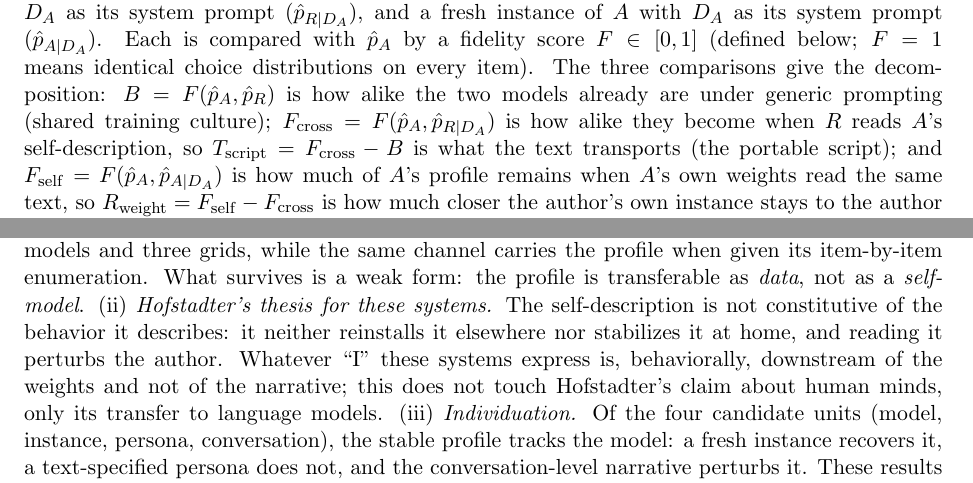
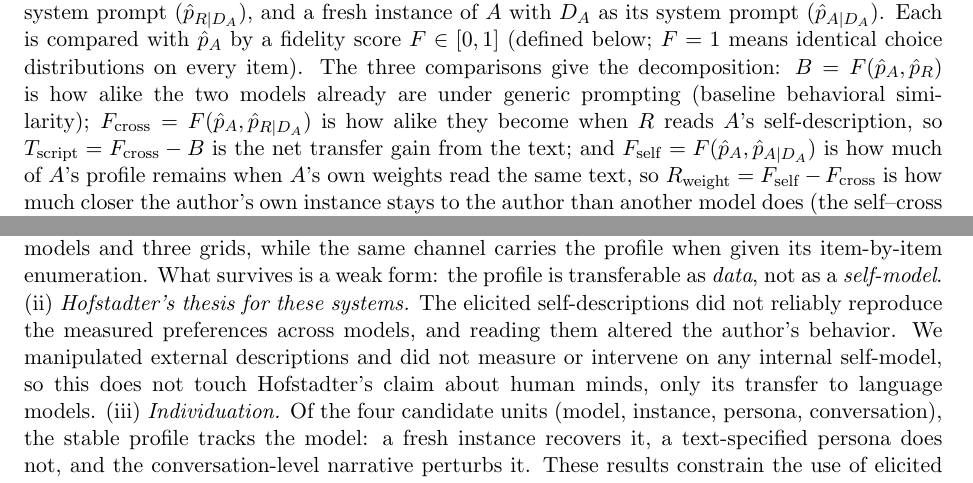
Before and after one commit to bibinsees/quine-test, a LaTeX paper (arxiv/main.tex): two parts of pages 3 and 18 of 28, joined at a grey line, cut so that both start at the same text. Compiled offline with pdfLaTeX.

Commit message:
Fourth-round review corrections (verified): B labelled baseline behavioral similarity and T net transfer gain in Introduction, Methods, Figure 1 labels and caption; Discussion Hofstadter item restated as the observed result without the downstream-of-the-weights causal claim; response letter extended
Co-Authored-By: Claude Fable 5.1 <noreply@anthropic.com>

```diff
--- a/arxiv/main.tex
+++ b/arxiv/main.tex
@@ -202,10 +202,10 @@ $D_A$ as its system prompt ($\hat p_{A\mid D_A}$). Each is compared with
 $\hat p_A$ by a fidelity score $F \in [0,1]$ (defined below; $F=1$ means
 identical choice distributions on every item). The three comparisons give the
 decomposition: $\B = F(\hat p_A, \hat p_R)$ is how alike the two models already
-are under generic prompting (shared training culture); $\Fcross = F(\hat p_A,
+are under generic prompting (baseline behavioral similarity); $\Fcross = F(\hat p_A,
 \hat p_{R\mid D_A})$ is how alike they become when $R$ reads $A$'s
-self-description, so $\Tscript = \Fcross - \B$ is what the text transports
-(the portable script); and $\Fself = F(\hat p_A, \hat p_{A\mid D_A})$ is how
+self-description, so $\Tscript = \Fcross - \B$ is the net transfer gain from
+the text; and $\Fself = F(\hat p_A, \hat p_{A\mid D_A})$ is how
 much of $A$'s profile remains when $A$'s own weights read the same text, so
 $\Rweight = \Fself - \Fcross$ is how much closer the author's own instance
 stays to the author than another model does (the self--cross fidelity gap).
@@ -247,7 +247,7 @@ one receiver running one description over the whole battery.
 \draw[arr] (d.east) -- (r1.west);
 \draw[arr] (d.south) |- (a1.west);
 \node[fid, right=of pr0, text width=40mm] (fb) {$\B = F(\hat p_A,\hat p_R)$\\
-  \footnotesize shared training culture};
+  \footnotesize baseline behavioral similarity};
 \node[fid, right=of pr1, text width=40mm] (fc) {$\Fcross = F(\hat p_A,\hat p_{R\mid D_A})$\\
   \footnotesize receiver running the text};
 \node[fid, right=of pa1, text width=40mm] (fs) {$\Fself = F(\hat p_A,\hat p_{A\mid D_A})$\\
@@ -258,7 +258,7 @@ one receiver running one description over the whole battery.
 \draw[decorate, decoration={brace, amplitude=4pt}, thick, color=orange!80!black]
   ($(fb.east)+(2mm,-1mm)$) -- ($(fc.east)+(2mm,1mm)$)
   node[midway, right=5pt, align=left, text width=44mm, font=\small, color=orange!80!black]
-  {$\Tscript = \Fcross - \B$\\ \footnotesize the portable script};
+  {$\Tscript = \Fcross - \B$\\ \footnotesize net transfer gain};
 \draw[decorate, decoration={brace, amplitude=4pt}, thick, color=blue!70!black]
   ($(fc.east)+(2mm,-1mm)$) -- ($(fs.east)+(2mm,1mm)$)
   node[midway, right=5pt, align=left, text width=44mm, font=\small, color=blue!70!black]
@@ -269,7 +269,7 @@ one receiver running one description over the whole battery.
 further runs over the same battery give $\B$ (receiver under the generic
 prompt), $\Fcross$ (receiver running $D_A$) and $\Fself$ (a fresh instance of
 $A$ running $D_A$), each scored against $\hat p_A$. $\Tscript = \Fcross - \B$
-is what the text transports; $\Rweight = \Fself - \Fcross$ is how much closer
+is the net transfer gain from the text; $\Rweight = \Fself - \Fcross$ is how much closer
 the author's own instance stays to the author than another model does.}
 \label{fig:design}
 \end{figure}
@@ -1108,12 +1108,12 @@ demonstration set, or optimizer-rewritten description transfers it, across
 nine models and three grids, while the same channel carries the profile when
 given its item-by-item enumeration. What survives is a weak form: the profile
 is transferable as \emph{data}, not as a \emph{self-model}. (ii)
-\emph{Hofstadter's thesis for these systems.} The self-description is not
-constitutive of the behavior it describes: it neither reinstalls it elsewhere
-nor stabilizes it at home, and reading it perturbs the author. Whatever
-``I'' these systems express is, behaviorally, downstream of the weights and
-not of the narrative; this does not touch Hofstadter's claim about human
-minds, only its transfer to language models. (iii) \emph{Individuation.} Of
+\emph{Hofstadter's thesis for these systems.} The elicited self-descriptions
+did not reliably reproduce the measured preferences across models, and
+reading them altered the author's behavior. We manipulated external
+descriptions and did not measure or intervene on any internal self-model, so
+this does not touch Hofstadter's claim about human minds, only its transfer
+to language models. (iii) \emph{Individuation.} Of
 the four candidate units (model, instance, persona, conversation), the stable
 profile tracks the model: a fresh instance recovers it, a text-specified
 persona does not, and the conversation-level narrative perturbs it. These
```
Also changed, not shown: results/arxiv/response_to_journal_review.md (+26 -0 lines), results/arxiv/main_preview.pdf (added), arxiv/main.tex (2 more changed lines).
